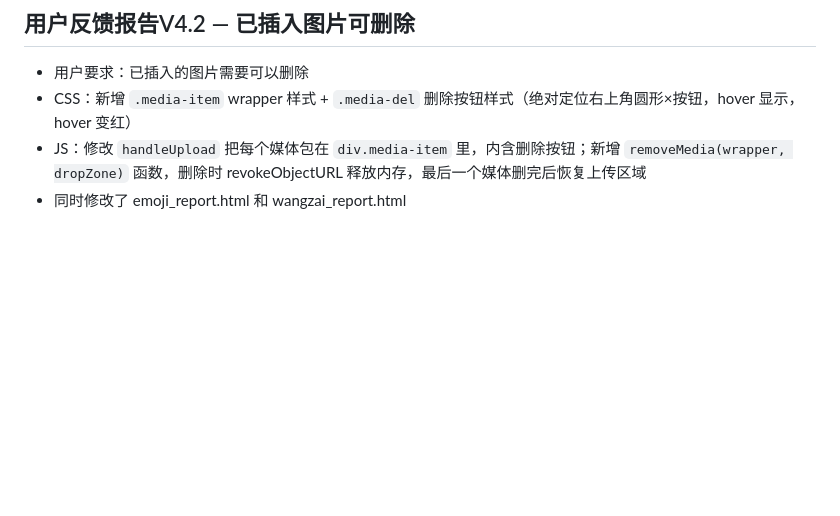
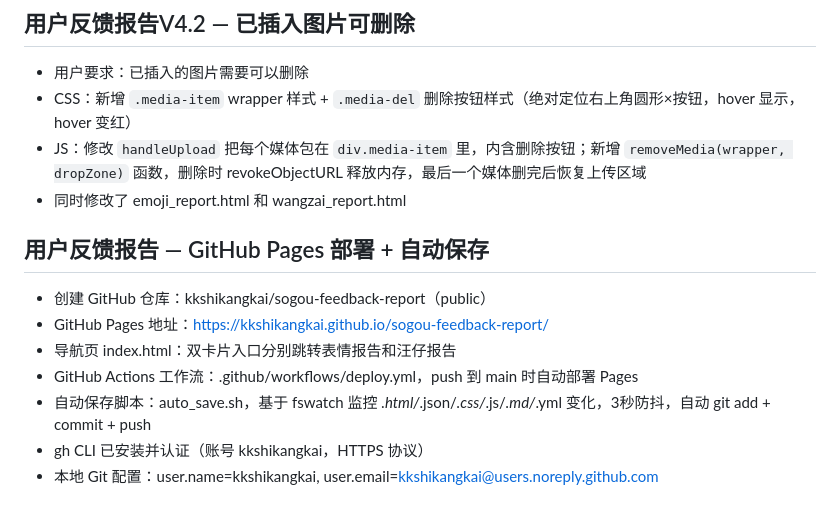
Before and after one commit to kkshikangkai/sogou-feedback-report, a Markdown page: .workbuddy/memory/2026-05-26.md, the part around the change. Drawn GitHub-style; blank space fills up the shorter version.

Commit message:
auto-save: 2026-05-26 17:29:00 | .workbuddy/memory/2026-05-26.md

```diff
--- a/.workbuddy/memory/2026-05-26.md
+++ b/.workbuddy/memory/2026-05-26.md
@@ -46,3 +46,12 @@
 - CSS：新增 `.media-item` wrapper 样式 + `.media-del` 删除按钮样式（绝对定位右上角圆形×按钮，hover 显示，hover 变红）
 - JS：修改 `handleUpload` 把每个媒体包在 `div.media-item` 里，内含删除按钮；新增 `removeMedia(wrapper, dropZone)` 函数，删除时 revokeObjectURL 释放内存，最后一个媒体删完后恢复上传区域
 - 同时修改了 emoji_report.html 和 wangzai_report.html
+
+## 用户反馈报告 — GitHub Pages 部署 + 自动保存
+- 创建 GitHub 仓库：kkshikangkai/sogou-feedback-report（public）
+- GitHub Pages 地址：https://kkshikangkai.github.io/sogou-feedback-report/
+- 导航页 index.html：双卡片入口分别跳转表情报告和汪仔报告
+- GitHub Actions 工作流：.github/workflows/deploy.yml，push 到 main 时自动部署 Pages
+- 自动保存脚本：auto_save.sh，基于 fswatch 监控 *.html/*.json/*.css/*.js/*.md/*.yml 变化，3秒防抖，自动 git add + commit + push
+- gh CLI 已安装并认证（账号 kkshikangkai，HTTPS 协议）
+- 本地 Git 配置：user.name=kkshikangkai, user.email=kkshikangkai@users.noreply.github.com
```
